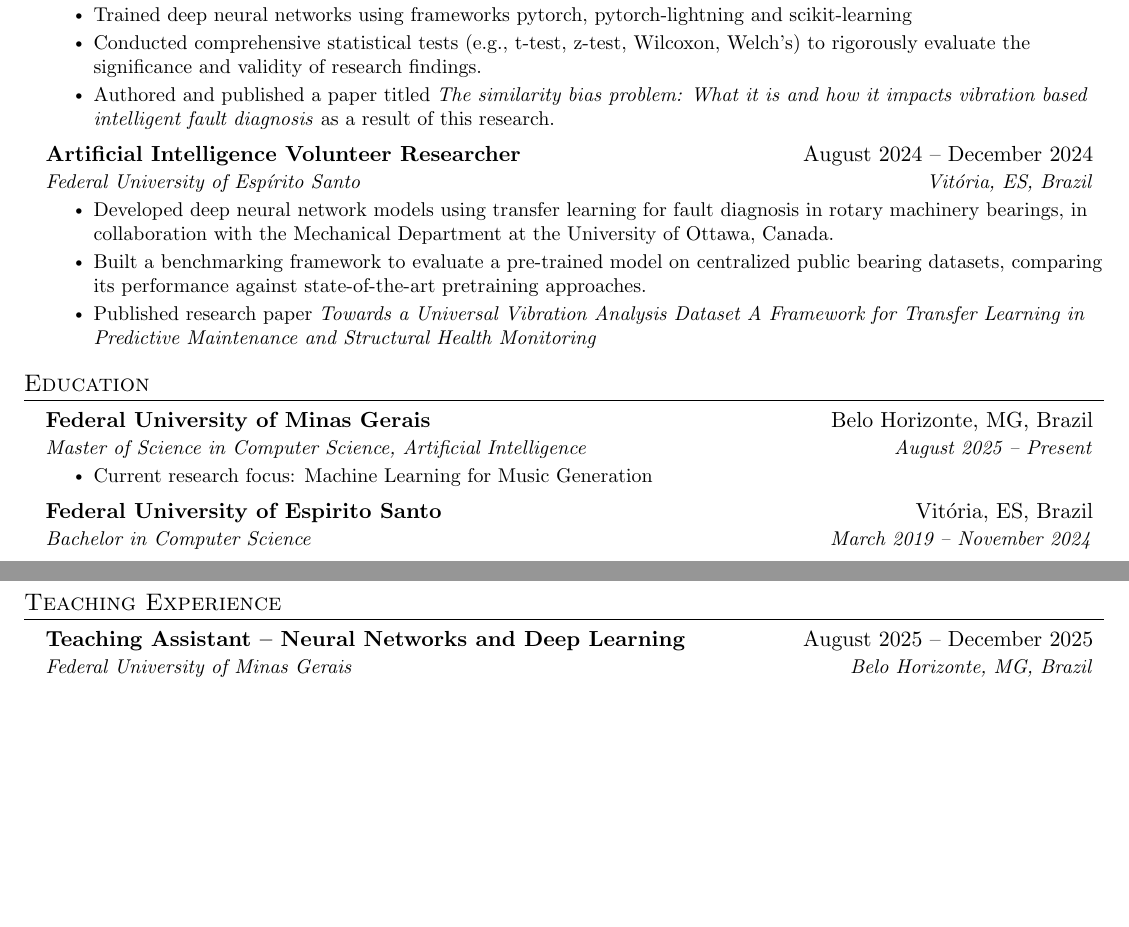
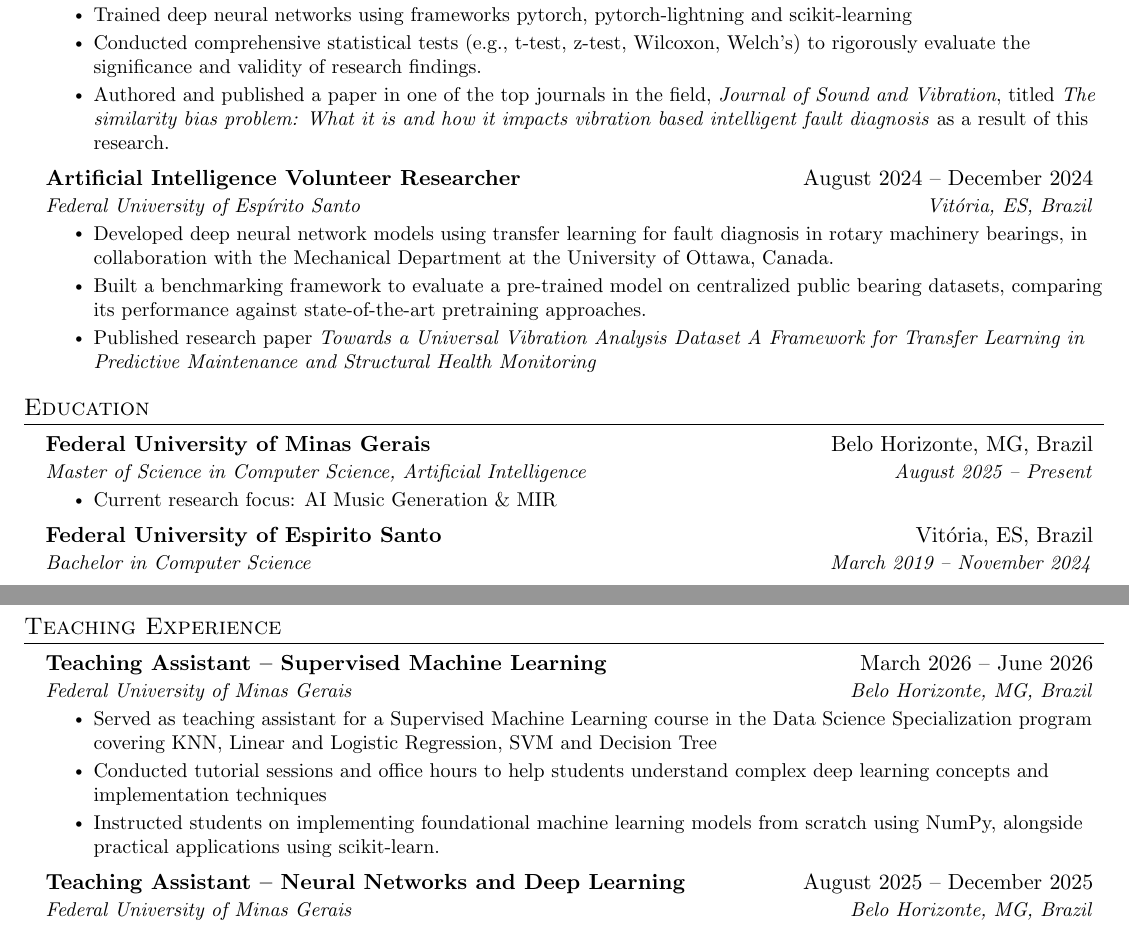
Before and after one commit to ivarejao/resume, a LaTeX document (main.tex): two parts of pages 1 and 2 of 2, joined at a grey line, cut so that both start at the same text, the shorter picture padded with empty space. Compiled offline with pdfLaTeX.

Commit message:
dev: update with 2026/1 teaching assistant

```diff
--- a/main.tex
+++ b/main.tex
@@ -50,7 +50,7 @@
     \resumeItem{Developed a public framework to centralize public datasets using Python for deep learning research in defect pattern recognition at \href{https://github.com/ivarejao/vibdata.git}{github vibdata repository}.}
     \resumeItem{Trained deep neural networks using frameworks pytorch, pytorch-lightning and scikit-learning}
     \resumeItem{Conducted comprehensive statistical tests (e.g., t-test, z-test, Wilcoxon, Welch's) to rigorously evaluate the significance and validity of research findings.}
-    \resumeItem{Authored and published a paper titled \href{https://doi.org/10.1016/j.ymssp.2025.112822}{\textit{The similarity bias problem: What it is and how it impacts vibration based intelligent fault diagnosis}} as a result of this research.}
+    \resumeItem{Authored and published a paper in one of the top journals in the field, \textit{Journal of Sound and Vibration}, titled \href{https://doi.org/10.1016/j.ymssp.2025.112822}{\textit{The similarity bias problem: What it is and how it impacts vibration based intelligent fault diagnosis}} as a result of this research.}
 
   \resumeItemListEnd
 
@@ -75,7 +75,7 @@
       {Federal University of Minas Gerais}{Belo Horizonte, MG, Brazil}
       {Master of Science in Computer Science, Artificial Intelligence}{August 2025 -- Present}
       \resumeItemListStart
-        \resumeItem{Current research focus: Machine Learning for Music Generation}
+        \resumeItem{Current research focus: AI Music Generation \& MIR}
       \resumeItemListEnd
     \resumeSubheading
       {Federal University of Espirito Santo}{Vitória, ES, Brazil}
@@ -86,6 +86,15 @@
 %-----------TEACHING EXPERIENCE-----------
 \section{Teaching Experience}
 \resumeSubHeadingListStart
+
+\resumeSubheading
+  {Teaching Assistant -- Supervised Machine Learning}{March 2026 -- June 2026}
+  {Federal University of Minas Gerais}{Belo Horizonte, MG, Brazil}
+  \resumeItemListStart
+    \resumeItem{Served as teaching assistant for a Supervised Machine Learning course in the Data Science Specialization program covering KNN, Linear and Logistic Regression, SVM and Decision Tree}
+    \resumeItem{Conducted tutorial sessions and office hours to help students understand complex deep learning concepts and implementation techniques}
+    \resumeItem{Instructed students on implementing foundational machine learning models from scratch using NumPy, alongside practical applications using scikit-learn.}
+  \resumeItemListEnd
 
 \resumeSubheading
   {Teaching Assistant -- Neural Networks and Deep Learning}{August 2025 -- December 2025}
```
Also changed, not shown: main.tex (18 more changed lines).
